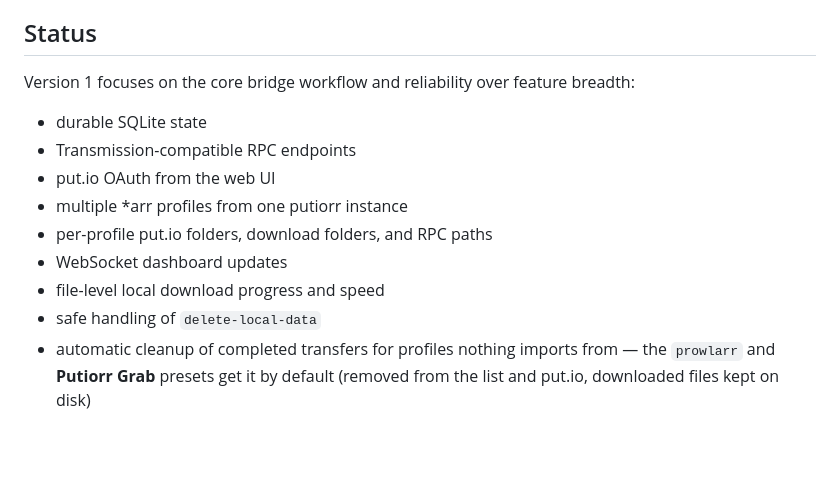
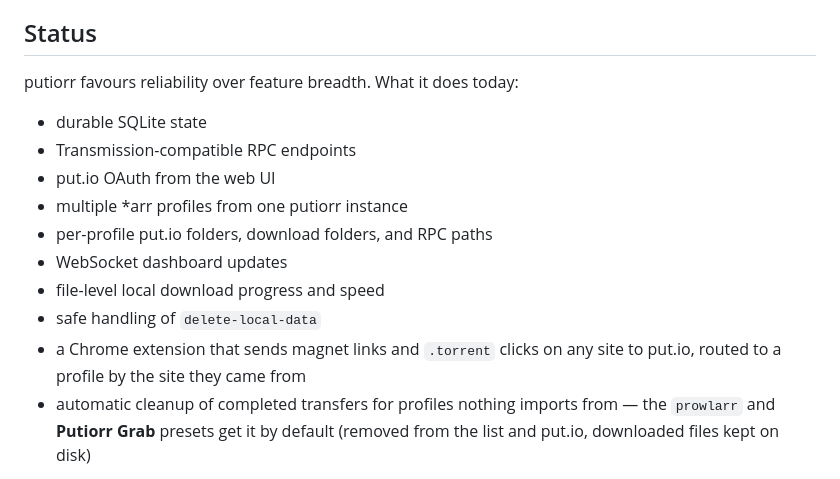
Before and after one commit to ptheofan/putiorr, a Markdown page: README.md, the part around the change. Drawn GitHub-style; blank space fills up the shorter version.

Commit message:
Drop a Version 1 claim from a v3 project, and list the extension
The Status section opened by describing what version 1 focused on, on a
project at 3.0.3 — the first screen a search visitor reads, contradicted by
the release badge above it. The feature list it introduces had also never
gained the browser extension.

```diff
--- a/README.md
+++ b/README.md
@@ -27,8 +27,7 @@ exactly the way they normally do.
 
 ## Status
 
-Version 1 focuses on the core bridge workflow and reliability over feature
-breadth:
+putiorr favours reliability over feature breadth. What it does today:
 
 - durable SQLite state
 - Transmission-compatible RPC endpoints
@@ -38,6 +37,8 @@ breadth:
 - WebSocket dashboard updates
 - file-level local download progress and speed
 - safe handling of `delete-local-data`
+- a Chrome extension that sends magnet links and `.torrent` clicks on any site
+  to put.io, routed to a profile by the site they came from
 - automatic cleanup of completed transfers for profiles nothing imports from —
   the `prowlarr` and **Putiorr Grab** presets get it by default (removed from
   the list and put.io, downloaded files kept on disk)
```
